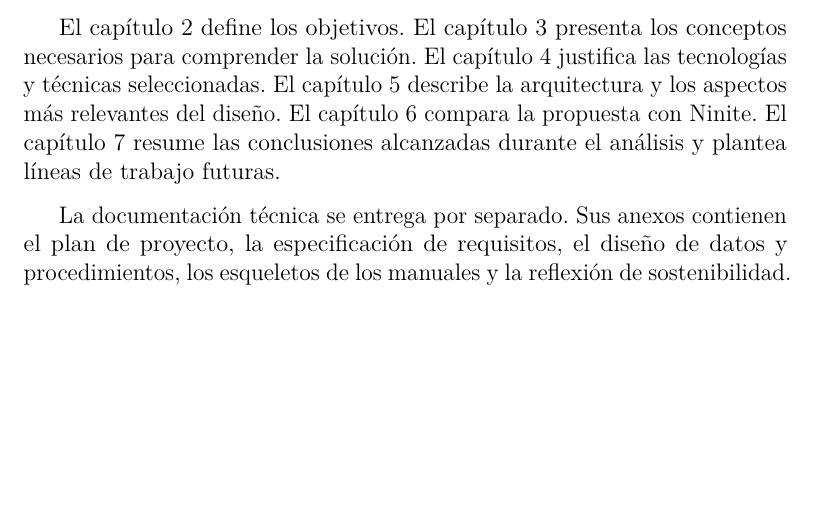
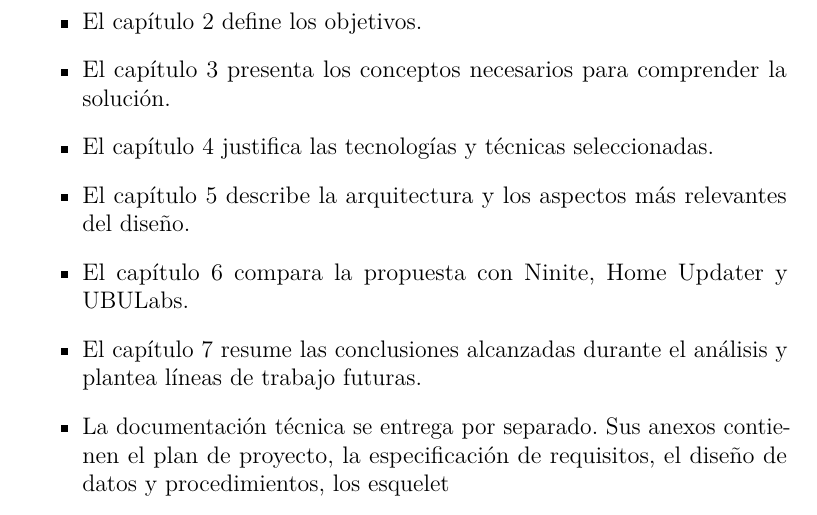
Before and after one commit to Joseleelsuper/Batch-Downloader-Memoria, a LaTeX thesis (memoria.tex, which reads tex/1_Introduccion.tex): part of page 16 of 52, cut so that both start at the same text, the shorter picture padded with empty space. Compiled offline with pdfLaTeX.

Commit message:
Añadido formato de lista a la sección de estructura del documento.

```diff
--- a/tex/1_Introduccion.tex
+++ b/tex/1_Introduccion.tex
@@ -39,6 +39,12 @@ TODO: Quedan fuera de esta fase la implementación, las métricas reales de rend
 
 \section{Estructura del documento}
 
-El capítulo 2 define los objetivos. El capítulo 3 presenta los conceptos necesarios para comprender la solución. El capítulo 4 justifica las tecnologías y técnicas seleccionadas. El capítulo 5 describe la arquitectura y los aspectos más relevantes del diseño. El capítulo 6 compara la propuesta con Ninite. El capítulo 7 resume las conclusiones alcanzadas durante el análisis y plantea líneas de trabajo futuras.
-
-La documentación técnica se entrega por separado. Sus anexos contienen el plan de proyecto, la especificación de requisitos, el diseño de datos y procedimientos, los esqueletos de los manuales y la reflexión de sostenibilidad.
+\begin{itemize}
+	\item El capítulo 2 define los objetivos.
+	\item El capítulo 3 presenta los conceptos necesarios para comprender la solución.
+	\item El capítulo 4 justifica las tecnologías y técnicas seleccionadas.
+	\item El capítulo 5 describe la arquitectura y los aspectos más relevantes del diseño.
+	\item El capítulo 6 compara la propuesta con Ninite, Home Updater y UBULabs.
+	\item El capítulo 7 resume las conclusiones alcanzadas durante el análisis y plantea líneas de trabajo futuras.
+	\item La documentación técnica se entrega por separado. Sus anexos contienen el plan de proyecto, la especificación de requisitos, el diseño de datos y procedimientos, los esquelet
+\end{itemize}
```
